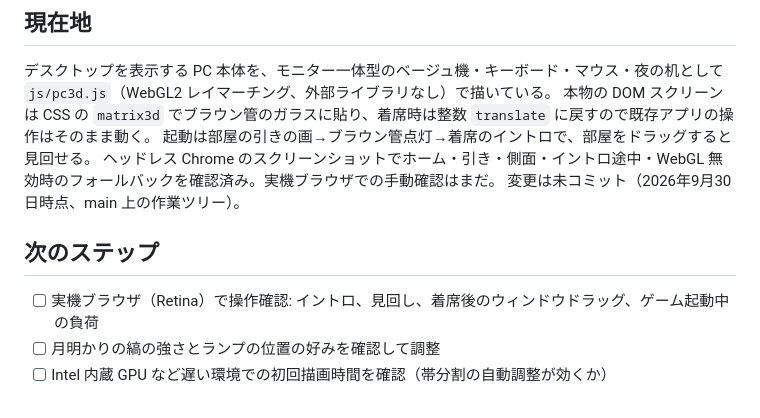
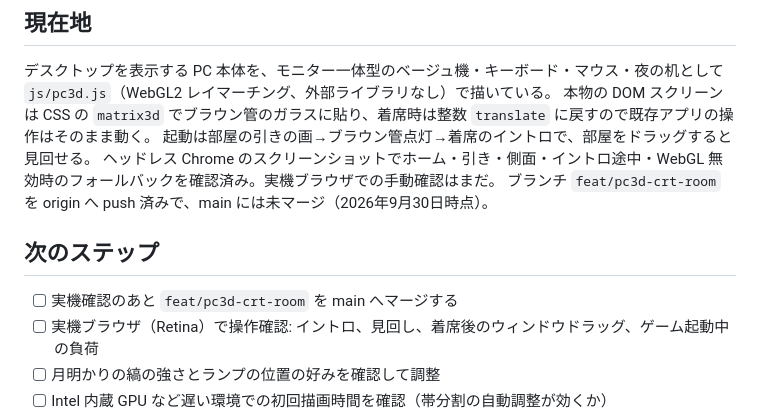
Before and after one commit to yang-san4/tinydesktop, a Markdown page: docs/topics/260930-pc3d-crt-room.md, the part around the change. GitHub-like rendering.

Commit message:
docs: pc3d トピックの現在地を push 後の状態に更新
Co-Authored-By: Claude Opus 5.5 <noreply@anthropic.com>

```diff
--- a/docs/topics/260930-pc3d-crt-room.md
+++ b/docs/topics/260930-pc3d-crt-room.md
@@ -8,9 +8,10 @@
 本物の DOM スクリーンは CSS の `matrix3d` でブラウン管のガラスに貼り、着席時は整数 `translate` に戻すので既存アプリの操作はそのまま動く。
 起動は部屋の引きの画→ブラウン管点灯→着席のイントロで、部屋をドラッグすると見回せる。
 ヘッドレス Chrome のスクリーンショットでホーム・引き・側面・イントロ途中・WebGL 無効時のフォールバックを確認済み。実機ブラウザでの手動確認はまだ。
-変更は未コミット（2026年9月30日時点、main 上の作業ツリー）。
+ブランチ `feat/pc3d-crt-room` を origin へ push 済みで、main には未マージ（2026年9月30日時点）。
 
 ## 次のステップ
+- [ ] 実機確認のあと `feat/pc3d-crt-room` を main へマージする
 - [ ] 実機ブラウザ（Retina）で操作確認: イントロ、見回し、着席後のウィンドウドラッグ、ゲーム起動中の負荷
 - [ ] 月明かりの縞の強さとランプの位置の好みを確認して調整
 - [ ] Intel 内蔵 GPU など遅い環境での初回描画時間を確認（帯分割の自動調整が効くか）
```
